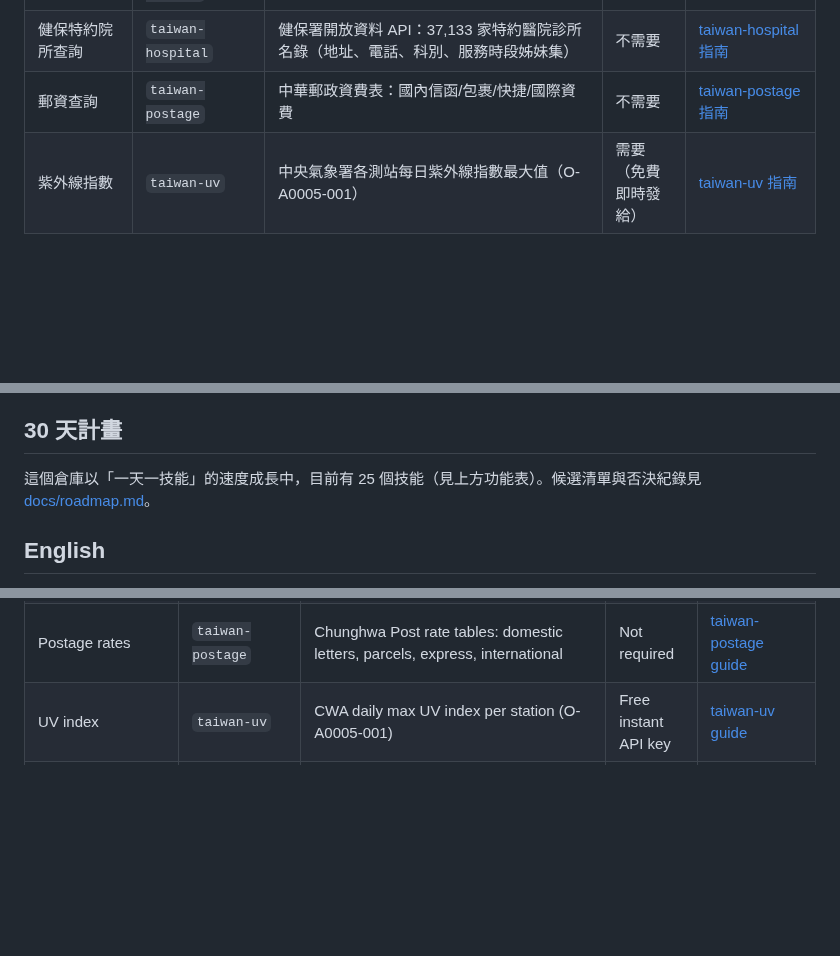
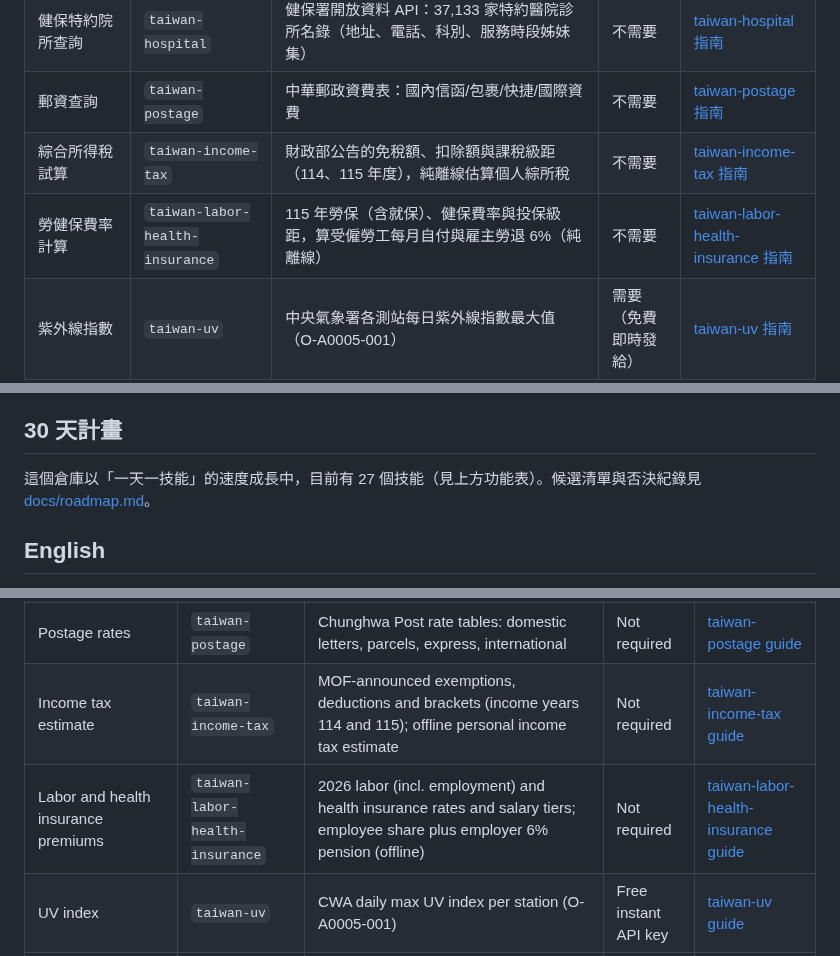
Before and after one commit to tahodev/baodao-skill, a Markdown page: README.md, 3 parts joined by grey strips. GitHub-like rendering; blank space fills up the shorter version.

Commit message:
README：功能表加入 taiwan-income-tax、taiwan-labor-health-insurance，技能數 27

```diff
--- a/README.md
+++ b/README.md
@@ -50,6 +50,8 @@ npx --yes skills add tahodev/baodao-skill --skill invoice-winning-numbers -g
 | 農產品批發行情 | `taiwan-produce` | 農業部開放資料：全台 24 個批發市場蔬果行情（上中下價與交易量） | 不需要 | [taiwan-produce 指南](docs/features/taiwan-produce.md) |
 | 健保特約院所查詢 | `taiwan-hospital` | 健保署開放資料 API：37,133 家特約醫院診所名錄（地址、電話、科別、服務時段姊妹集） | 不需要 | [taiwan-hospital 指南](docs/features/taiwan-hospital.md) |
 | 郵資查詢 | `taiwan-postage` | 中華郵政資費表：國內信函/包裹/快捷/國際資費 | 不需要 | [taiwan-postage 指南](docs/features/taiwan-postage.md) |
+| 綜合所得稅試算 | `taiwan-income-tax` | 財政部公告的免稅額、扣除額與課稅級距（114、115 年度），純離線估算個人綜所稅 | 不需要 | [taiwan-income-tax 指南](docs/features/taiwan-income-tax.md) |
+| 勞健保費率計算 | `taiwan-labor-health-insurance` | 115 年勞保（含就保）、健保費率與投保級距，算受僱勞工每月自付與雇主勞退 6%（純離線） | 不需要 | [taiwan-labor-health-insurance 指南](docs/features/taiwan-labor-health-insurance.md) |
 | 紫外線指數 | `taiwan-uv` | 中央氣象署各測站每日紫外線指數最大值（O-A0005-001） | 需要（免費即時發給） | [taiwan-uv 指南](docs/features/taiwan-uv.md) |
 | 空氣品質指標 | `taiwan-aqi` | 環境部每小時測站 AQI、主要污染物、PM2.5/PM10 與發布時間（AQX_P_432） | 需要（免費申請） | [taiwan-aqi 指南](docs/features/taiwan-aqi.md) |
 | 台電電力供需 | `taiwan-power` | 台電開放資料：目前用電、預估尖峰、備轉容量率與供電燈號 | 不需要 | [taiwan-power 指南](docs/features/taiwan-power.md) |
@@ -71,7 +73,7 @@ npx --yes skills add tahodev/baodao-skill --skill invoice-winning-numbers -g
 
 ## 30 天計畫
 
-這個倉庫以「一天一技能」的速度成長中，目前有 25 個技能（見上方功能表）。候選清單與否決紀錄見 [docs/roadmap.md](docs/roadmap.md)。
+這個倉庫以「一天一技能」的速度成長中，目前有 27 個技能（見上方功能表）。候選清單與否決紀錄見 [docs/roadmap.md](docs/roadmap.md)。
 
 ## English
 
@@ -110,6 +112,8 @@ Node.js 18+ and `npx` are required. See the [install guide](docs/install.md) for
 | Wholesale produce prices | `taiwan-produce` | MOA open data: high/mid/low prices and volumes across 24 wholesale markets | Not required | [taiwan-produce guide](docs/features/taiwan-produce.md) |
 | NHI-contracted providers | `taiwan-hospital` | NHI open-data API: 37,133 contracted hospitals and clinics (address, phone; hours and departments via sibling datasets) | Not required | [taiwan-hospital guide](docs/features/taiwan-hospital.md) |
 | Postage rates | `taiwan-postage` | Chunghwa Post rate tables: domestic letters, parcels, express, international | Not required | [taiwan-postage guide](docs/features/taiwan-postage.md) |
+| Income tax estimate | `taiwan-income-tax` | MOF-announced exemptions, deductions and brackets (income years 114 and 115); offline personal income tax estimate | Not required | [taiwan-income-tax guide](docs/features/taiwan-income-tax.md) |
+| Labor and health insurance premiums | `taiwan-labor-health-insurance` | 2026 labor (incl. employment) and health insurance rates and salary tiers; employee share plus employer 6% pension (offline) | Not required | [taiwan-labor-health-insurance guide](docs/features/taiwan-labor-health-insurance.md) |
 | UV index | `taiwan-uv` | CWA daily max UV index per station (O-A0005-001) | Free instant API key | [taiwan-uv guide](docs/features/taiwan-uv.md) |
 | Air Quality Index | `taiwan-aqi` | Official hourly station AQI, dominant pollutant, PM2.5/PM10 and publication time (AQX_P_432) | Free API key | [taiwan-aqi guide](docs/features/taiwan-aqi.md) |
 | Taipower supply/demand | `taiwan-power` | Taipower open data: current load, forecast peak, reserve rate and supply indicator | Not required | [taiwan-power guide](docs/features/taiwan-power.md) |
```
